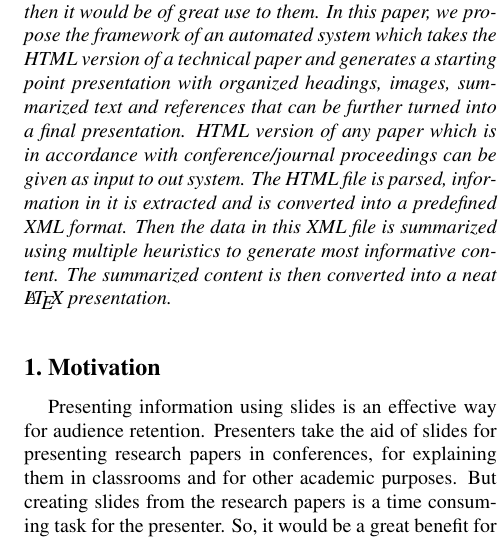
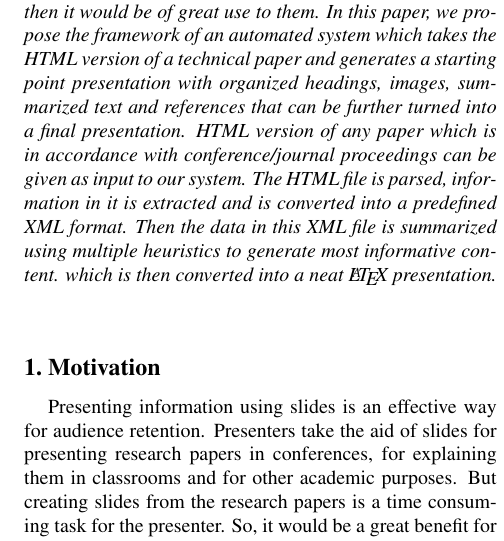
Before and after one commit to arunjvs/HTMLToSlides, a LaTeX paper (docs/final-report/report.tex, which reads docs/final-report/text/abstract.tex): part of one column of page 1 of 6, cut so that both start at the same text. Compiled offline with pdfLaTeX.

Commit message:
dataset,abstract updated

```diff
--- a/docs/final-report/text/abstract.tex
+++ b/docs/final-report/text/abstract.tex
@@ -4,7 +4,7 @@ research paper, then it would be of great use to them. In this paper, we propose
 framework of an automated system which takes the HTML version of a technical paper and generates a starting point presentation with organized headings, images, summarized
 text and references that can be further turned into a final presentation. HTML version
 of any paper which is in accordance with conference/journal proceedings can be given
-as input to out system. The HTML file is parsed, information in it is extracted and is
+as input to our system. The HTML file is parsed, information in it is extracted and is
 converted into a predefined XML format. Then the data in this XML file is summarized
-using multiple heuristics to generate most informative content. The summarized content
-is then converted into a neat \LaTeX\ presentation.
+using multiple heuristics to generate most informative content. which is then converted
+into a neat \LaTeX\ presentation.
```
Also changed, not shown: docs/final-report/text/dataset.tex (+1 -1 lines).
